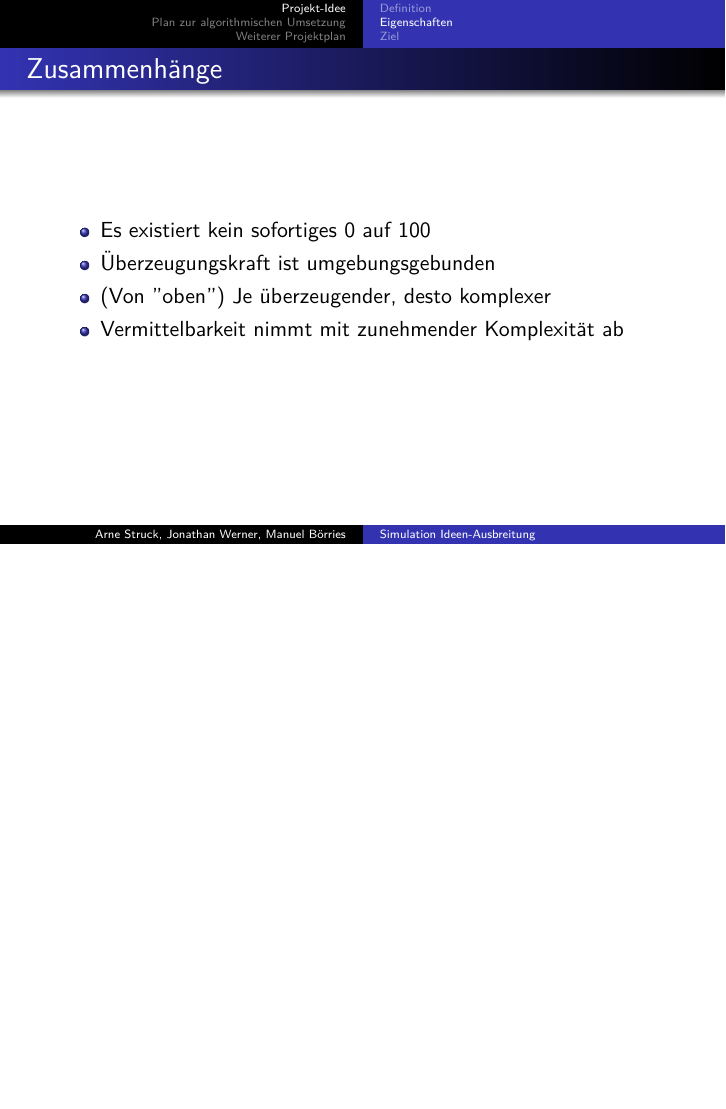
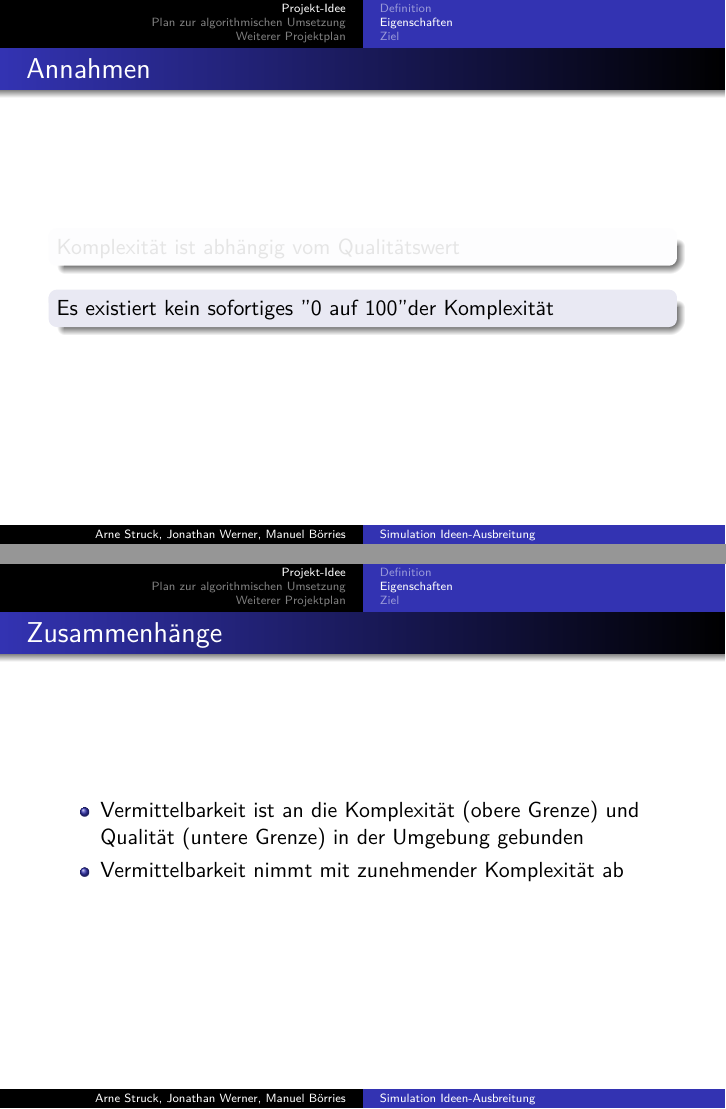
Before and after one commit to Arnatar/ideas-papo2014, LaTeX slides (presentation/main.tex, which reads presentation/firstRun/projectIdea.tex): page 11 of 20 before the commit and pages 10 and 12 of 22 after it, the two joined at a grey line, the shorter picture padded with empty space. Compiled offline with pdfLaTeX.

Commit message:
quality-atribute added

```diff
--- a/presentation/firstRun/projectIdea.tex
+++ b/presentation/firstRun/projectIdea.tex
@@ -12,17 +12,28 @@
 \begin{frame}{Was ist eine Idee?}
 	\begin{block}{Eigenschaften einer Idee}
 		\begin{itemize}[<+->]
-			\item Überzeugungskraft
+			\item Qualität
+			\item Komplexität
 			\item Vermittelbarkeit
 		\end{itemize}
 	\end{block}
 \end{frame}
 
+\begin{frame}{Annahmen}
+	\uncover<1>{
+	\begin{block}{}
+		Komplexität ist abhängig vom Qualitätswert
+	\end{block}}
+	\uncover<2>{
+	\begin{block}{}
+		Es existiert kein sofortiges "0 auf 100" der Komplexität
+	\end{block}}
+\end{frame}
+
 \begin{frame}{Zusammenhänge}
 	\begin{itemize}[<+->]
-		\item Es existiert kein sofortiges 0 auf 100
-		\item Überzeugungskraft ist umgebungsgebunden
-		\item (Von ''oben") Je überzeugender, desto komplexer
+		\item Vermittelbarkeit ist an die Komplexität (obere Grenze) und Qualität (untere Grenze) in der
+		Umgebung gebunden
 		\item Vermittelbarkeit nimmt mit zunehmender Komplexität ab
 	\end{itemize}
 \end{frame}
```
Also changed, not shown: presentation/firstRun/implementationStrat.tex (+2 -2 lines), presentation/main.pdf.
